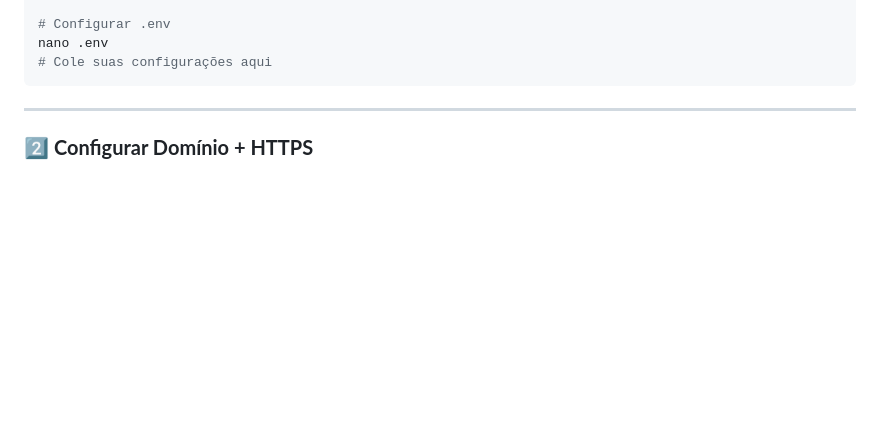
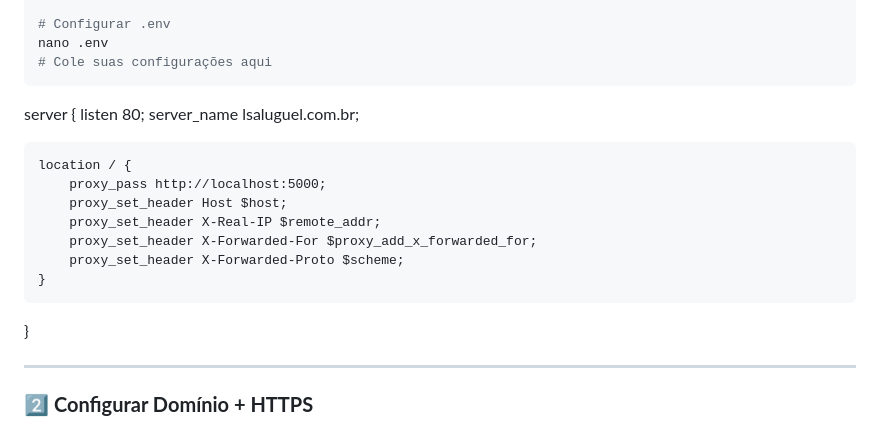
Before and after one commit to lovelyoyk/discord-bot-payment, a Markdown page: GUIA_HOSPEDAGEM.md, the part around the change. Rendered like a GitHub page; blank space fills up the shorter version.

````diff
--- a/GUIA_HOSPEDAGEM.md
+++ b/GUIA_HOSPEDAGEM.md
@@ -76,6 +76,19 @@ pip install -r requirements.txt
 nano .env
 # Cole suas configurações aqui
 ```
+
+server {
+    listen 80;
+    server_name lsaluguel.com.br;
+
+    location / {
+        proxy_pass http://localhost:5000;
+        proxy_set_header Host $host;
+        proxy_set_header X-Real-IP $remote_addr;
+        proxy_set_header X-Forwarded-For $proxy_add_x_forwarded_for;
+        proxy_set_header X-Forwarded-Proto $scheme;
+    }
+}
 
 ---
 
````
